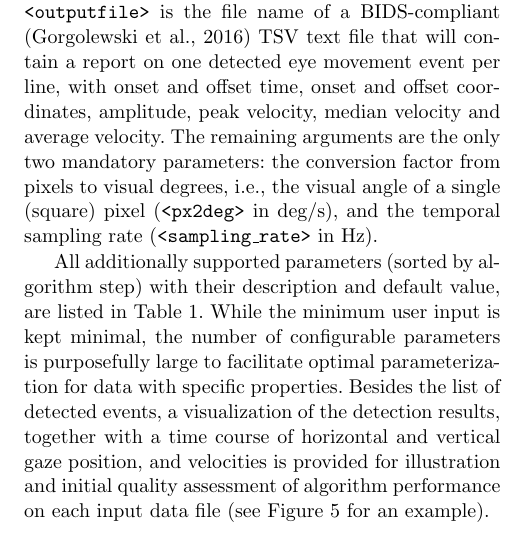
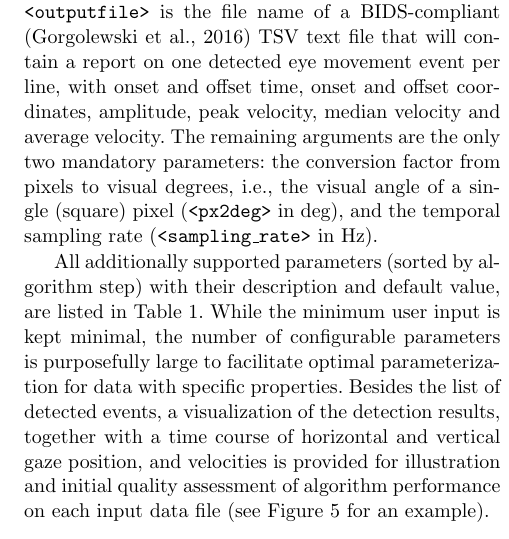
Before and after one commit to psychoinformatics-de/paper-remodnav, a LaTeX paper (main.tex): part of one column of page 6 of 18, cut so that both start at the same text. Compiled offline with pdfLaTeX.

Commit message:
Fix unit

```diff
--- a/main.tex
+++ b/main.tex
@@ -552,7 +552,7 @@ report on one detected eye movement event per line, with onset and offset time,
 onset and offset coordinates, amplitude, peak velocity, median velocity and
 average velocity. The remaining arguments are the only two mandatory
 parameters: the conversion factor from pixels to visual degrees, \ie the visual
-angle of a single (square) pixel (\texttt{<px2deg>} in \unit{deg/s}), and the
+angle of a single (square) pixel (\texttt{<px2deg>} in \unit{deg}), and the
 temporal sampling rate (\texttt{<sampling\_rate>} in \unit{Hz}).
 
 All additionally supported parameters (sorted by algorithm step) with their
```
Also changed, not shown: main.tex (2 more changed lines).
